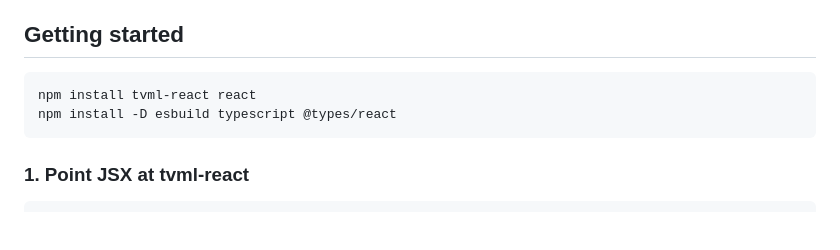
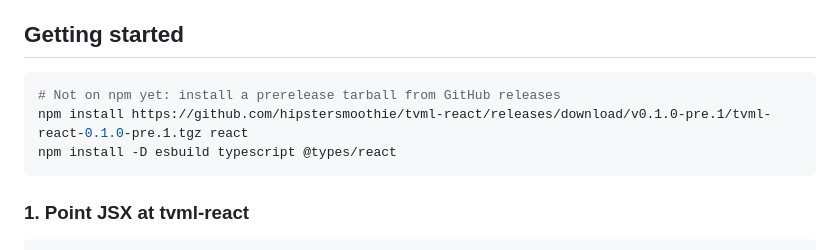
Before and after one commit to hipstersmoothie/tvml-react, a Markdown page: README.md, the part around the change. Drawn GitHub-style; blank space fills up the shorter version.

Commit message:
README: install from the GitHub prerelease
Co-Authored-By: Claude Opus 5.5 <noreply@anthropic.com>

````diff
--- a/README.md
+++ b/README.md
@@ -58,7 +58,8 @@ The [example app](examples/hello) running in the tvOS 26 simulator.
 ## Getting started
 
 ```sh
-npm install tvml-react react
+# Not on npm yet: install a prerelease tarball from GitHub releases
+npm install https://github.com/hipstersmoothie/tvml-react/releases/download/v0.1.0-pre.1/tvml-react-0.1.0-pre.1.tgz react
 npm install -D esbuild typescript @types/react
 ```
 
````
